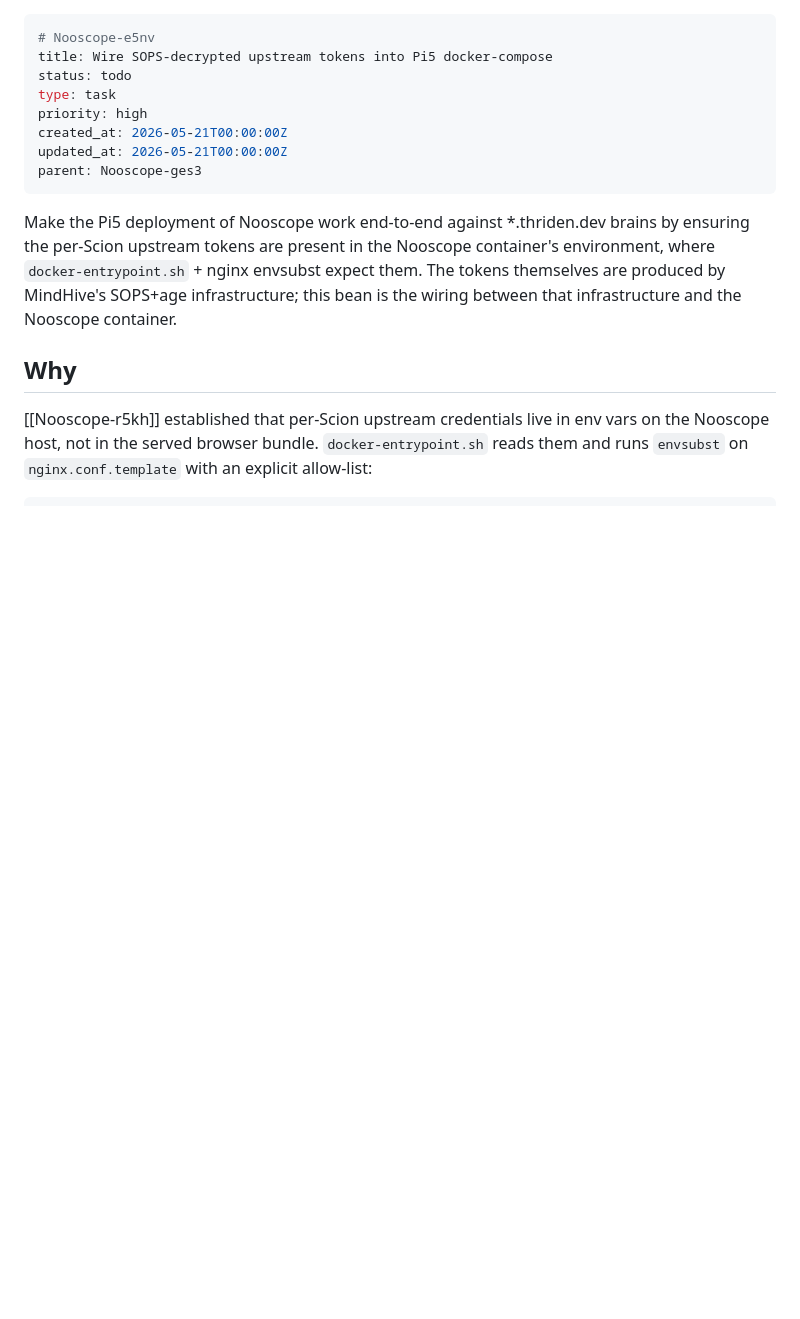
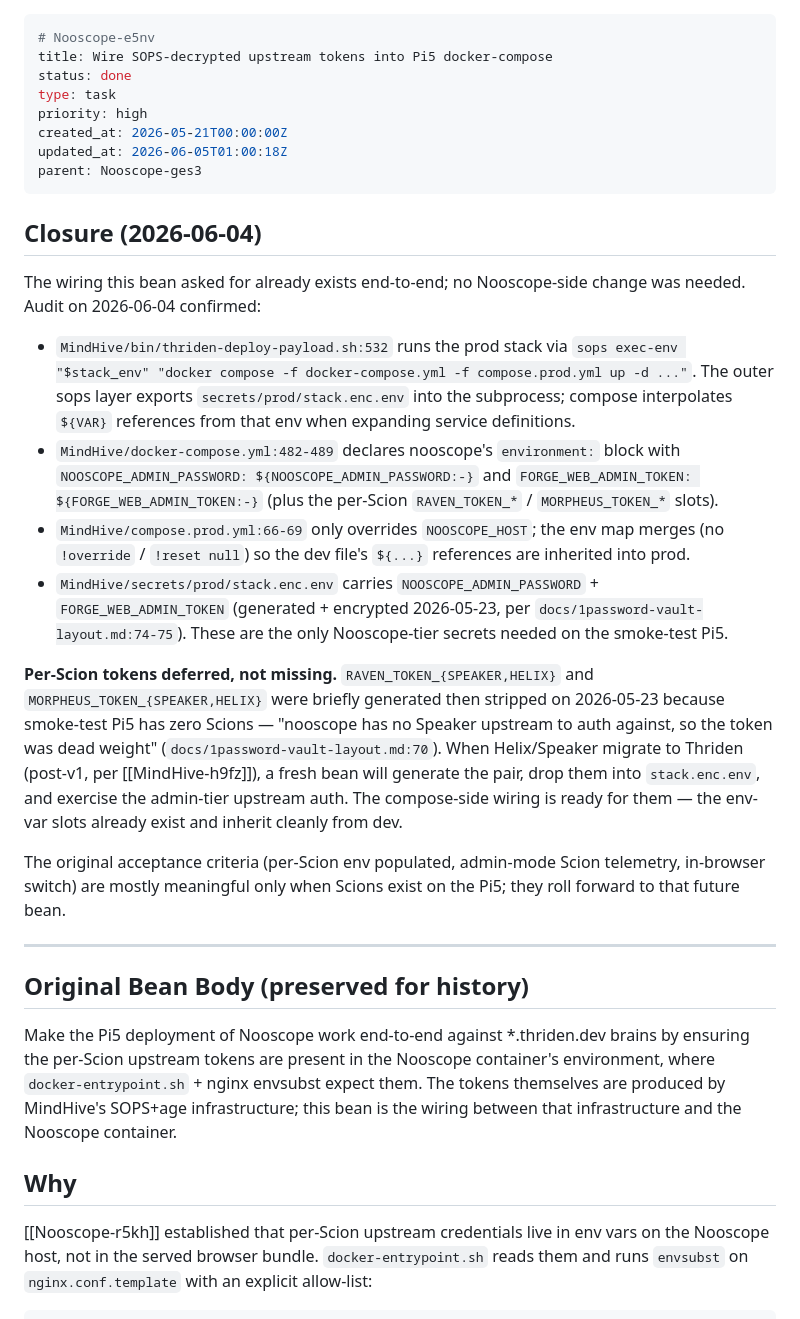
Before and after one commit to Digital-Heresy/Nooscope, a Markdown page: .beans/Nooscope-e5nv--wire-sops-decrypted-upstream-tokens-into-pi5-compose.md, the part around the change. Rendered like a GitHub page; blank space fills up the shorter version.

Commit message:
beans: close e5nv -- SOPS-to-nooscope wiring already shipped
Audit confirmed the wiring this bean asked for is in place end-to-end:
- thriden-deploy-payload.sh wraps `docker compose up` in `sops exec-env`
- nooscope's environment block in docker-compose.yml inherits cleanly
  into compose.prod.yml (no `!override`)
- stack.enc.env carries NOOSCOPE_ADMIN_PASSWORD + FORGE_WEB_ADMIN_TOKEN
  (the only admin-tier secrets needed on the smoke-test Pi5)

Per-Scion RAVEN_/MORPHEUS_ tokens stay deferred — the smoke-test Pi5
runs zero Scions per the project_thriden_smoke_test_scope memory and
per docs/1password-vault-layout.md. A future bean handles their
generation when Helix/Speaker migrate to Thriden post-v1; the
compose-side env-var slots already exist for them.

Co-Authored-By: Claude Opus 4.7 (1M context) <noreply@anthropic.com>

```diff
--- a/.beans/Nooscope-e5nv--wire-sops-decrypted-upstream-tokens-into-pi5-compose.md
+++ b/.beans/Nooscope-e5nv--wire-sops-decrypted-upstream-tokens-into-pi5-compose.md
@@ -1,13 +1,30 @@
 ---
 # Nooscope-e5nv
 title: Wire SOPS-decrypted upstream tokens into Pi5 docker-compose
-status: todo
+status: done
 type: task
 priority: high
 created_at: 2026-05-21T00:00:00Z
-updated_at: 2026-05-21T00:00:00Z
+updated_at: 2026-06-05T01:00:18Z
 parent: Nooscope-ges3
 ---
+
+## Closure (2026-06-04)
+
+The wiring this bean asked for already exists end-to-end; no Nooscope-side change was needed. Audit on 2026-06-04 confirmed:
+
+- `MindHive/bin/thriden-deploy-payload.sh:532` runs the prod stack via `sops exec-env "$stack_env" "docker compose -f docker-compose.yml -f compose.prod.yml up -d ..."`. The outer sops layer exports `secrets/prod/stack.enc.env` into the subprocess; compose interpolates `${VAR}` references from that env when expanding service definitions.
+- `MindHive/docker-compose.yml:482-489` declares nooscope's `environment:` block with `NOOSCOPE_ADMIN_PASSWORD: ${NOOSCOPE_ADMIN_PASSWORD:-}` and `FORGE_WEB_ADMIN_TOKEN: ${FORGE_WEB_ADMIN_TOKEN:-}` (plus the per-Scion `RAVEN_TOKEN_*` / `MORPHEUS_TOKEN_*` slots).
+- `MindHive/compose.prod.yml:66-69` only overrides `NOOSCOPE_HOST`; the env map merges (no `!override` / `!reset null`) so the dev file's `${...}` references are inherited into prod.
+- `MindHive/secrets/prod/stack.enc.env` carries `NOOSCOPE_ADMIN_PASSWORD` + `FORGE_WEB_ADMIN_TOKEN` (generated + encrypted 2026-05-23, per `docs/1password-vault-layout.md:74-75`). These are the only Nooscope-tier secrets needed on the smoke-test Pi5.
+
+**Per-Scion tokens deferred, not missing.** `RAVEN_TOKEN_{SPEAKER,HELIX}` and `MORPHEUS_TOKEN_{SPEAKER,HELIX}` were briefly generated then stripped on 2026-05-23 because smoke-test Pi5 has zero Scions — "nooscope has no Speaker upstream to auth against, so the token was dead weight" (`docs/1password-vault-layout.md:70`). When Helix/Speaker migrate to Thriden (post-v1, per [[MindHive-h9fz]]), a fresh bean will generate the pair, drop them into `stack.enc.env`, and exercise the admin-tier upstream auth. The compose-side wiring is ready for them — the env-var slots already exist and inherit cleanly from dev.
+
+The original acceptance criteria (per-Scion env populated, admin-mode Scion telemetry, in-browser switch) are mostly meaningful only when Scions exist on the Pi5; they roll forward to that future bean.
+
+---
+
+## Original Bean Body (preserved for history)
 
 Make the Pi5 deployment of Nooscope work end-to-end against *.thriden.dev brains by ensuring the per-Scion upstream tokens are present in the Nooscope container's environment, where `docker-entrypoint.sh` + nginx envsubst expect them. The tokens themselves are produced by MindHive's SOPS+age infrastructure; this bean is the wiring between that infrastructure and the Nooscope container.
 
```
